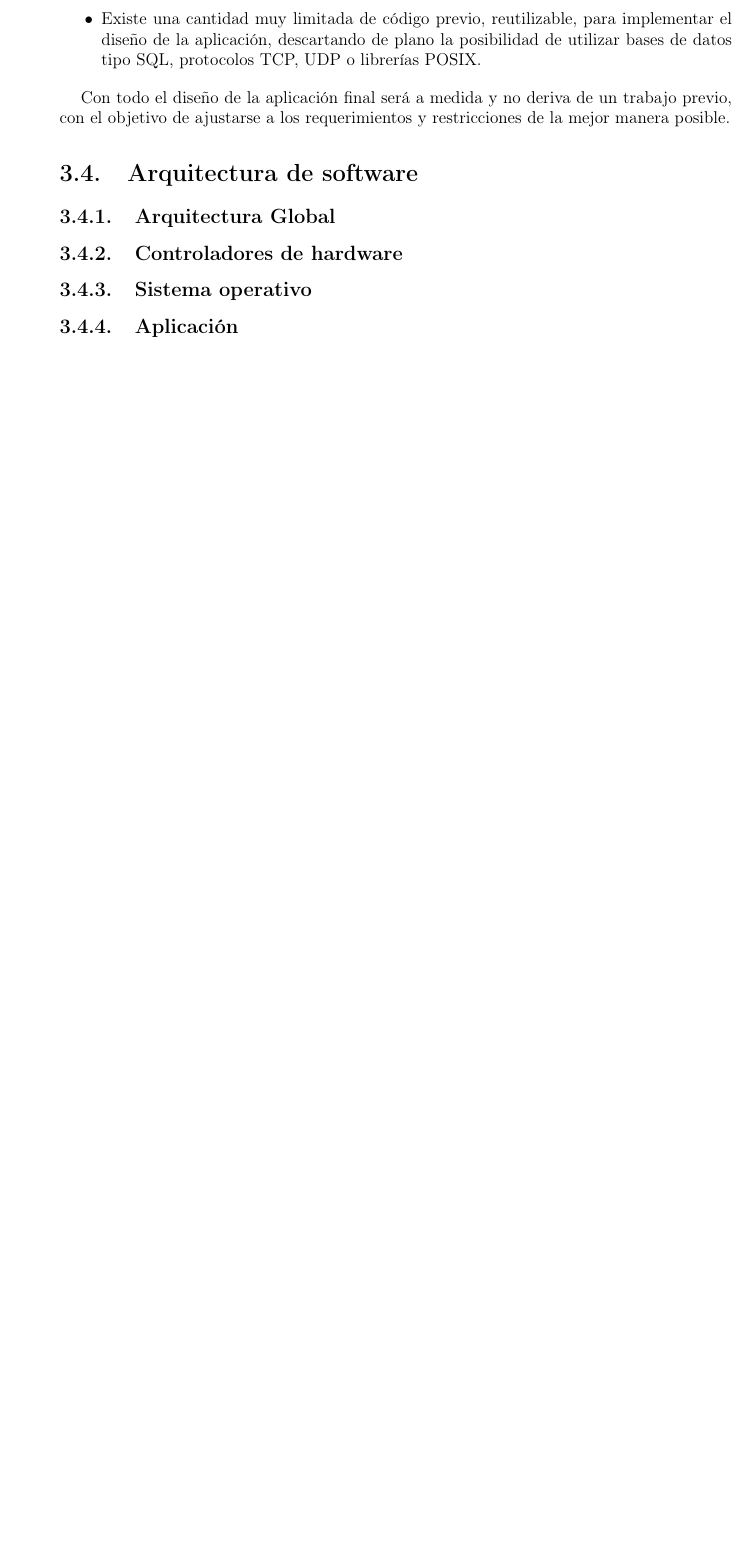
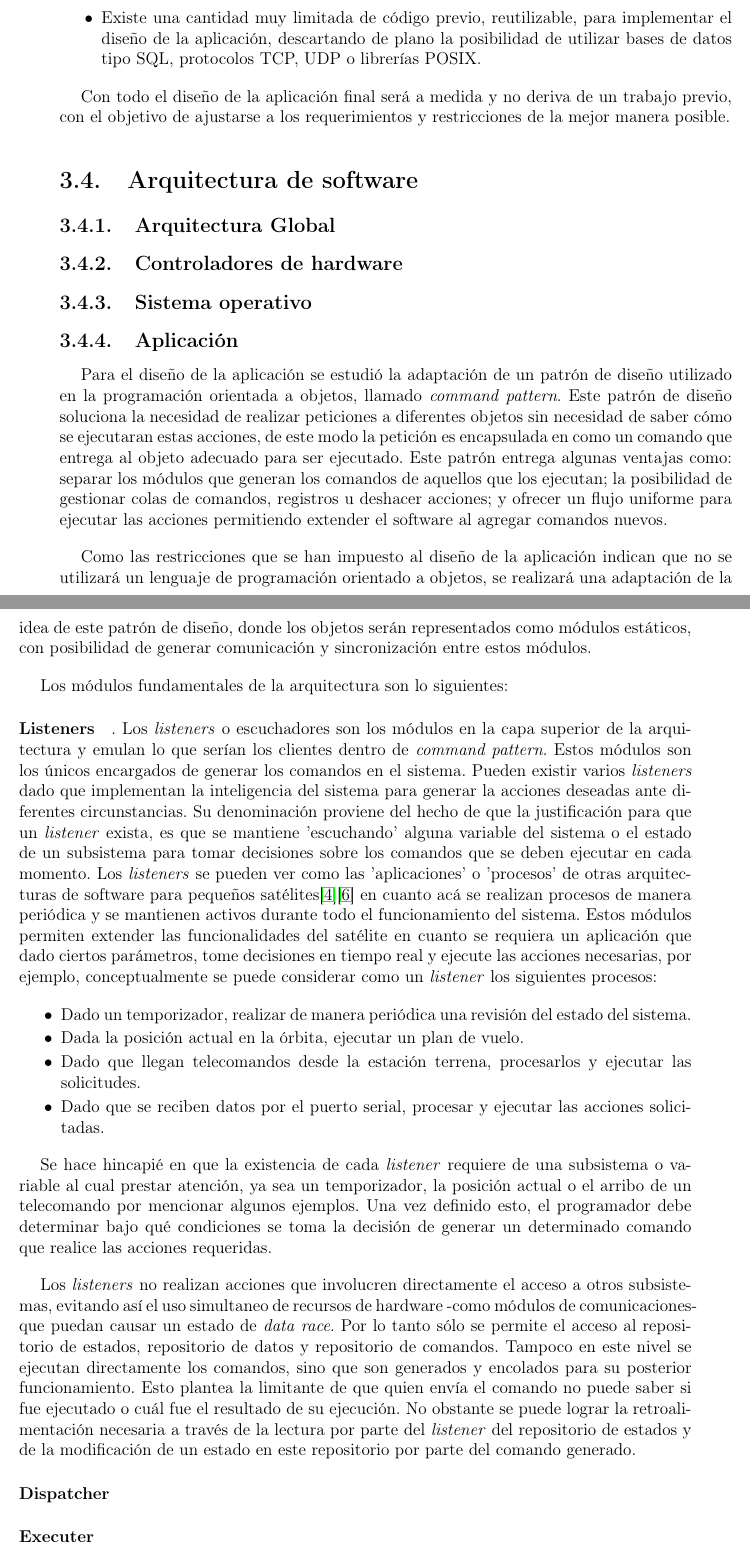
Before and after one commit to carlgonz/Trabajo-de-titulo, a LaTeX document (Memoria/Memoria.tex, which reads Memoria/el6908_ch3.tex): part of page 31 of 34 before the commit and two parts of pages 31 and 32 of 35 after it, the two joined at a grey line, cut so that both start at the same text, the shorter picture padded with empty space. Compiled offline with pdfLaTeX; the source files are stored in an older character set and shown here as Unicode.

Commit message:
Descripcion Listeners

```diff
--- a/Memoria/el6908_ch3.tex
+++ b/Memoria/el6908_ch3.tex
@@ -147,8 +147,41 @@ Como se observa las capacidades de cómputo de las plataformas son muy limitadas
 
 Con todo el diseño de la aplicación final será a medida y no deriva de un trabajo previo, con el objetivo de ajustarse a los requerimientos y restricciones de la mejor manera posible.
 
+
+
+
 \section{Arquitectura de software}
 \subsection{Arquitectura Global}
 \subsection{Controladores de hardware}
 \subsection{Sistema operativo}
+
 \subsection{Aplicación}
+
+Para el diseño de la aplicación se estudió la adaptación de un patrón de diseño utilizado en la programación orientada a objetos, llamado \textit{command pattern}. Este patrón de diseño soluciona la necesidad de realizar peticiones a diferentes objetos sin necesidad de saber cómo se ejecutaran estas acciones, de este modo la petición es encapsulada en como un comando que entrega al objeto adecuado para ser ejecutado. Este patrón entrega algunas ventajas como: separar los módulos que generan los comandos de aquellos que los ejecutan; la posibilidad de gestionar colas de comandos, registros u deshacer acciones; y ofrecer un flujo uniforme para ejecutar las acciones permitiendo extender el software al agregar comandos nuevos.
+
+%TODO: MAS DETALLES DEL PATRON ESTUDIADO
+
+%TODO: *Solo se justifica tener tareas cuando son activas, no cuando se mantienen dormidas todo el tiempo y se deben sincronizar.
+
+Como las restricciones que se han impuesto al diseño de la aplicación indican que no se utilizará un lenguaje de programación orientado a objetos, se realizará una adaptación de la idea de este patrón de diseño, donde los objetos serán representados como módulos estáticos, con posibilidad de generar comunicación y sincronización entre estos módulos.
+
+%TODO: MAS DETALLES DE LA ADAPTACION
+
+Los módulos fundamentales de la arquitectura son lo siguientes:
+
+\paragraph{Listeners}. Los \textit{listeners} o escuchadores son los módulos en la capa superior de la arquitectura y emulan lo que serían los clientes dentro de \textit{command pattern}. Estos módulos son los únicos encargados de generar los comandos en el sistema. Pueden existir varios \textit{listeners} dado que implementan la inteligencia del sistema para generar la acciones deseadas ante diferentes circunstancias. Su denominación proviene del hecho de que la justificación para que un \textit{listener} exista, es que se mantiene 'escuchando' alguna variable del sistema o el estado de un subsistema para tomar decisiones sobre los comandos que se deben ejecutar en cada momento. Los \textit{listeners} se pueden ver como las 'aplicaciones' o 'procesos' de otras arquitecturas de software para pequeños satélites\cite{ION_TESIS}\cite{POLYSAT_TESIS} en cuanto acá se realizan procesos de manera periódica y se mantienen activos durante todo el funcionamiento del sistema. Estos módulos permiten extender las funcionalidades del satélite en cuanto se requiera un aplicación que dado ciertos parámetros, tome decisiones en tiempo real y ejecute las acciones necesarias, por ejemplo, conceptualmente se puede considerar como un \textit{listener} los siguientes procesos:
+
+\begin{itemize}
+	\item Dado un temporizador, realizar de manera periódica una revisión del estado del sistema.
+	\item Dada la posición actual en la órbita, ejecutar un plan de vuelo.
+	\item Dado que llegan telecomandos desde la estación terrena, procesarlos y ejecutar las solicitudes.
+	\item Dado que se reciben datos por el puerto serial, procesar y ejecutar las acciones solicitadas.
+\end{itemize}
+
+Se hace hincapié en que la existencia de cada \textit{listener} requiere de una subsistema o variable al cual prestar atención, ya sea un temporizador, la posición actual o el arribo de un telecomando por mencionar algunos ejemplos. Una vez definido esto, el programador debe determinar bajo qué condiciones se toma la decisión de generar un determinado comando que realice las acciones requeridas.
+
+Los \textit{listeners} no realizan acciones que involucren directamente el acceso a otros subsistemas, evitando así el uso simultaneo de recursos de hardware -como módulos de comunicaciones- que puedan causar un estado de \textit{data race}. Por lo tanto sólo se permite el acceso al repositorio de estados, repositorio de datos y repositorio de comandos. Tampoco en este nivel se ejecutan directamente los comandos, sino que son generados y encolados para su posterior funcionamiento. Esto plantea la limitante de que quien envía el comando no puede saber si fue ejecutado o cuál fue el resultado de su ejecución. No obstante se puede lograr la retroalimentación necesaria a través de la lectura por parte del \textit{listener} del repositorio de estados y de la modificación de un estado en este repositorio por parte del comando generado.
+
+\paragraph{Dispatcher}
+\paragraph{Executer}
+\paragraph{Repositorios}
```
Also changed, not shown: Memoria/bibliografia.bib (+14 -0 lines), Memoria/Memoria.pdf, 1 other file.
